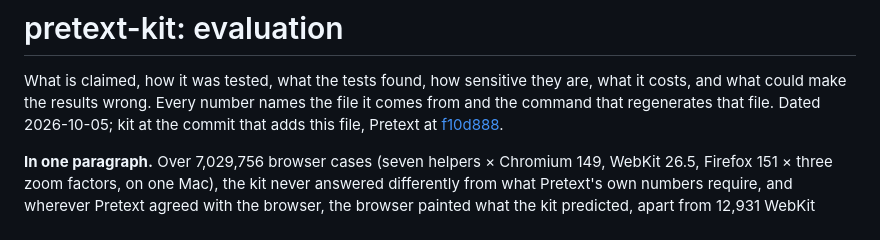
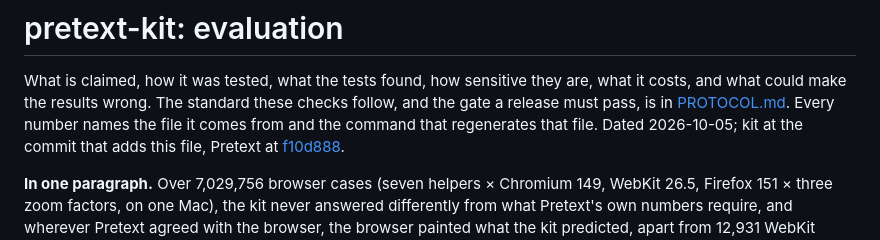
Before and after one commit to Z003Y89/pretext-kit, a Markdown page: EVALUATION.md, the part around the change. Drawn GitHub-style.

Commit message:
docs: PROTOCOL.md — the evaluation standard and the release gate
Co-Authored-By: Claude Opus 5.5 <noreply@anthropic.com>

```diff
--- a/EVALUATION.md
+++ b/EVALUATION.md
@@ -1,7 +1,8 @@
 # pretext-kit: evaluation
 
 What is claimed, how it was tested, what the tests found, how sensitive they are, what it costs, and what could make
-the results wrong. Every number names the file it comes from and the command that regenerates that file. Dated
+the results wrong. The standard these checks follow, and the gate a release must pass, is in
+[PROTOCOL.md](PROTOCOL.md). Every number names the file it comes from and the command that regenerates that file. Dated
 2026-10-05; kit at the commit that adds this file, Pretext at
 [f10d888](https://github.com/chenglou/pretext/commit/f10d888c0f3dfc5877fbca5e4570ee04111e7001).
 
```
Also changed, not shown: PROTOCOL.md (added, +85 -0 lines), verify/RELEASING.md (+1 -1 lines).
